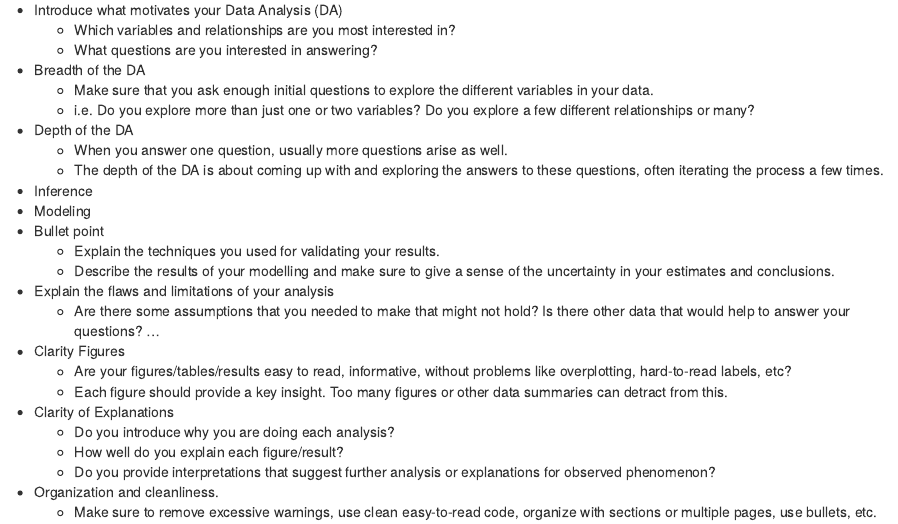
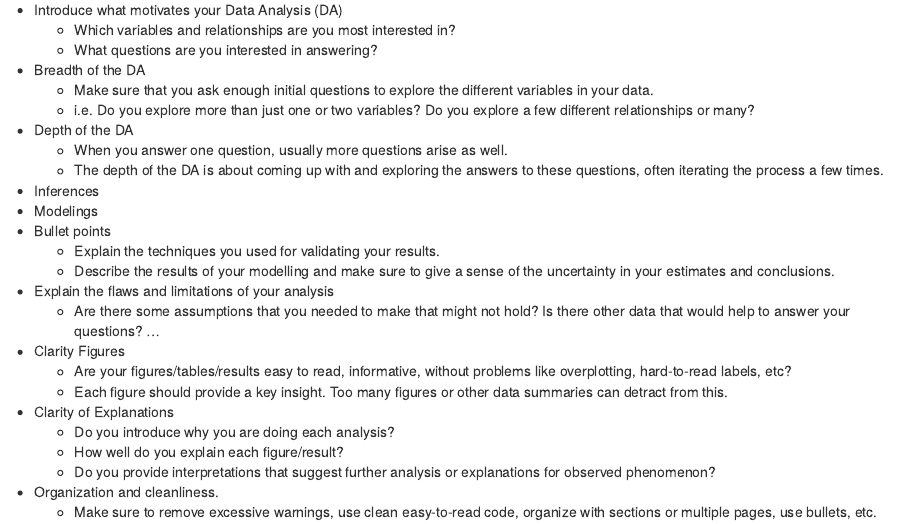
Before and after one commit to sussmanbu/ma4615-fa22-final-project-temp-team, an R Markdown document (content/post/2022-10-19-temp-post/index.Rmd): the page in a window 1100 px wide, from 210 px down. Rendered offline with R 4.5, knitr and Pandoc, with nearby package versions.

Commit message:
Update index.Rmd

```diff
--- a/content/post/2022-10-19-temp-post/index.Rmd
+++ b/content/post/2022-10-19-temp-post/index.Rmd
@@ -30,9 +30,9 @@ I like data
 * Depth of the DA
   * When you answer one question, usually more questions arise as well.
   * The depth of the DA is about coming up with and exploring the answers to these questions, often iterating the process a few times.
-* Inference
-* Modeling
-* Bullet point
+* Inferences
+* Modelings
+* Bullet points
   * Explain the techniques you used for validating your results.
   * Describe the results of your modelling and make sure to give a sense of the uncertainty in your estimates and conclusions.
 * Explain the flaws and limitations of your analysis
```
